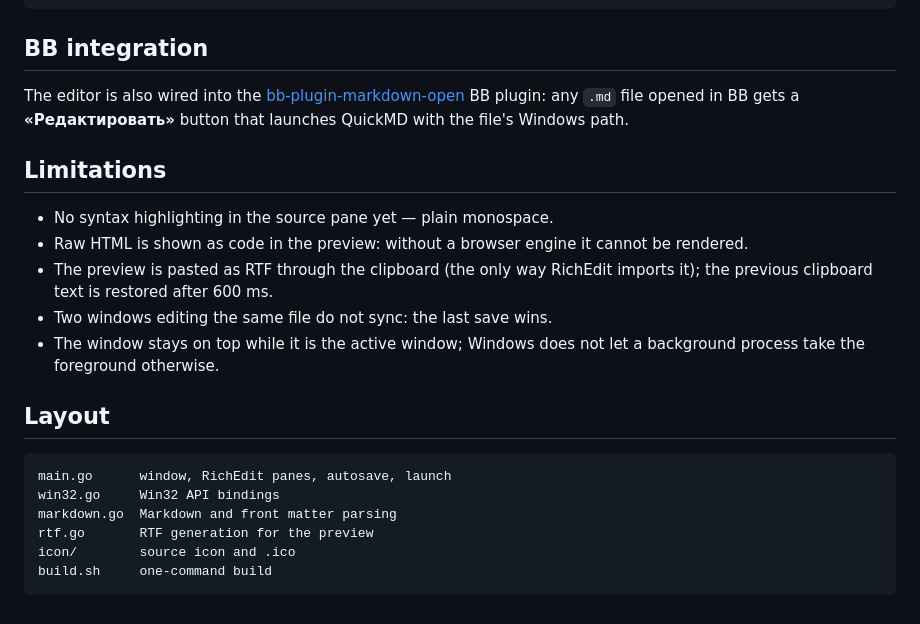
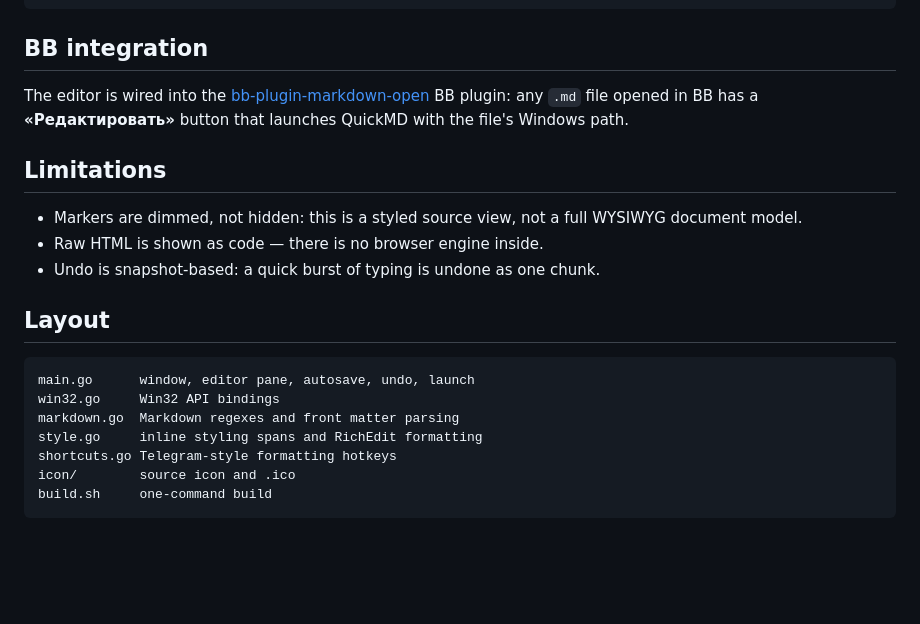
Before and after one commit to dvygolov/quickmd, a Markdown page: README.md, the part around one of its changes. Drawn GitHub-style; blank space fills up the shorter version.

````diff
--- a/README.md
+++ b/README.md
@@ -64,29 +66,26 @@ From WSL:
 
 ## BB integration
 
-The editor is also wired into the
-[bb-plugin-markdown-open](https://github.com/dvygolov) BB plugin: any `.md` file
-opened in BB gets a **«Редактировать»** button that launches QuickMD with the
-file's Windows path.
+The editor is wired into the
+[bb-plugin-markdown-open](https://github.com/dvygolov/bb-plugin-markdown-open) BB
+plugin: any `.md` file opened in BB has a **«Редактировать»** button that launches
+QuickMD with the file's Windows path.
 
 ## Limitations
 
-- No syntax highlighting in the source pane yet — plain monospace.
-- Raw HTML is shown as code in the preview: without a browser engine it cannot
-  be rendered.
-- The preview is pasted as RTF through the clipboard (the only way RichEdit
-  imports it); the previous clipboard text is restored after 600 ms.
-- Two windows editing the same file do not sync: the last save wins.
-- The window stays on top while it is the active window; Windows does not let a
-  background process take the foreground otherwise.
+- Markers are dimmed, not hidden: this is a styled source view, not a full
+  WYSIWYG document model.
+- Raw HTML is shown as code — there is no browser engine inside.
+- Undo is snapshot-based: a quick burst of typing is undone as one chunk.
 
 ## Layout
 
 ```
-main.go      window, RichEdit panes, autosave, launch
+main.go      window, editor pane, autosave, undo, launch
 win32.go     Win32 API bindings
-markdown.go  Markdown and front matter parsing
-rtf.go       RTF generation for the preview
+markdown.go  Markdown regexes and front matter parsing
+style.go     inline styling spans and RichEdit formatting
+shortcuts.go Telegram-style formatting hotkeys
 icon/        source icon and .ico
 build.sh     one-command build
 ```
````
Also changed, not shown: other parts of README.md (+16 -14 lines), docs/screenshot.png, 5 other files.
